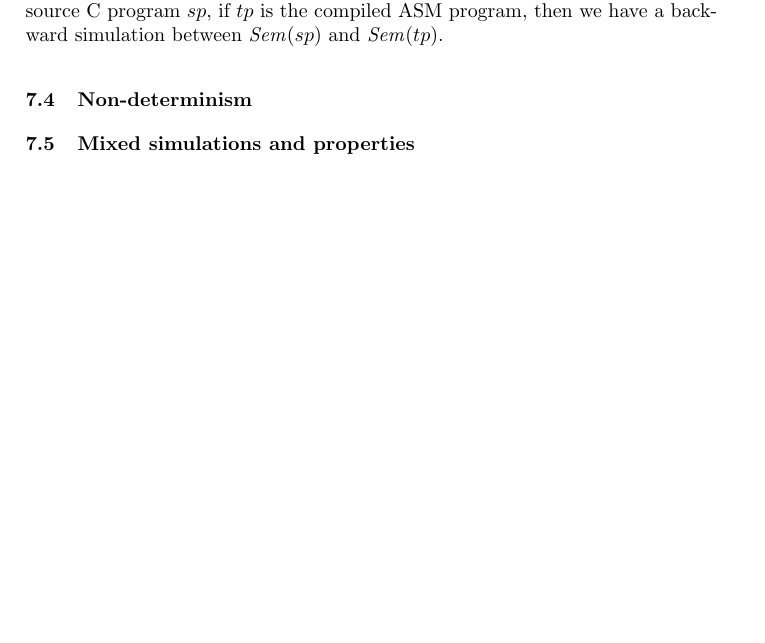
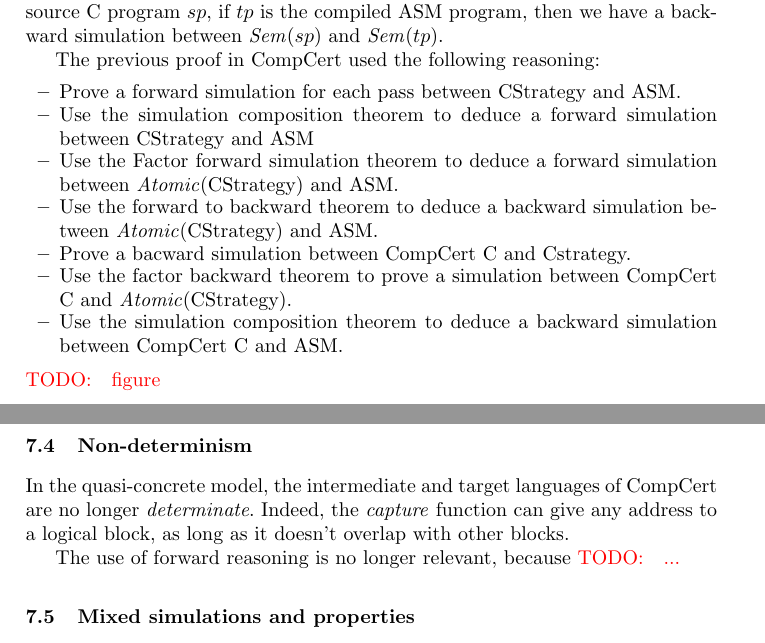
Before and after one commit to Aurele-Barriere/intptr_cast, a LaTeX thesis (report/report.tex, which reads report/mixedsim.tex): part of page 12 of 15 before the commit and two parts of pages 12 and 13 of 15 after it, the two joined at a grey line, cut so that both start at the same text, the shorter picture padded with empty space. Compiled offline with pdfLaTeX.

Commit message:
old proof

```diff
--- a/report/mixedsim.tex
+++ b/report/mixedsim.tex
@@ -48,7 +48,22 @@
 \subsection{The correctness proof in CompCert}
 To prove the correctness of the compilation, we need to prove that for every source C program $sp$, if $tp$ is the compiled ASM program, then we have a backward simulation between $\mathit{Sem}(sp)$ and $\mathit{Sem}(tp)$.
 
+The previous proof in CompCert used the following reasoning:
+\begin{itemize}
+\item Prove a forward simulation for each pass between CStrategy and ASM.
+\item Use the simulation composition theorem to deduce a forward simulation between CStrategy and ASM
+\item Use the Factor forward simulation theorem to deduce a forward simulation between $\mathit{Atomic}(\text{CStrategy})$ and ASM.
+\item Use the forward to backward theorem to deduce a backward simulation between $\mathit{Atomic}(\text{CStrategy})$ and ASM.
+\item Prove a bacward simulation between CompCert C and Cstrategy.
+\item Use the factor backward theorem to prove a simulation between CompCert C and $\mathit{Atomic}(\text{CStrategy})$.
+\item Use the simulation composition theorem to deduce a backward simulation between CompCert C and ASM.
+\end{itemize}
+\todo{figure}
 
 \subsection{Non-determinism}
+In the quasi-concrete model, the intermediate and target languages of CompCert are no longer \textit{determinate}. Indeed, the \textit{capture} function can give any address to a logical block, as long as it doesn't overlap with other blocks.
+
+The use of forward reasoning is no longer relevant, because \todo{...}
+
 \subsection{Mixed simulations and properties}
 \subsection{The new correctness proof}
```
